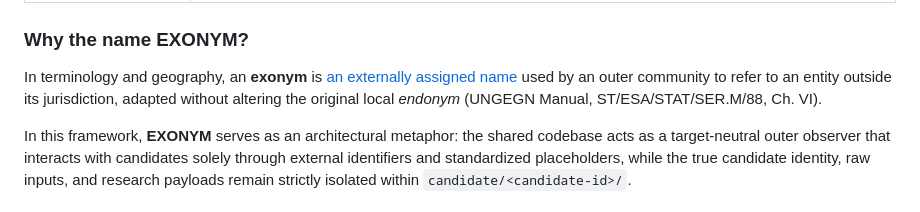
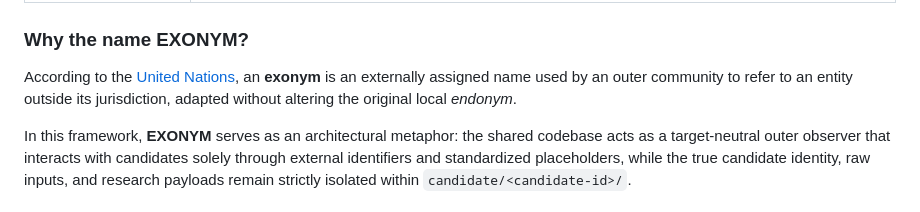
Before and after one commit to shenfurkan/EXONYM, a Markdown page: README.md, the part around the change. Rendered like a GitHub page.

Commit message:
Simplify United Nations reference phrasing in EXONYM nomenclature section
This update simplifies the citation in README.md to 'According to the United Nations', linking directly to the UN publication without bureaucratic document code strings.

```diff
--- a/README.md
+++ b/README.md
@@ -39,7 +39,7 @@ Independent discovery starts with a TIC target that has no assigned TOI or cTOI.
 
 ### Why the name EXONYM?
 
-In terminology and geography, an **exonym** is [an externally assigned name](https://unstats.un.org/unsd/publication/seriesm/seriesm_88e.pdf) used by an outer community to refer to an entity outside its jurisdiction, adapted without altering the original local *endonym* (UNGEGN Manual, ST/ESA/STAT/SER.M/88, Ch. VI).
+According to the [United Nations](https://unstats.un.org/unsd/publication/seriesm/seriesm_88e.pdf), an **exonym** is an externally assigned name used by an outer community to refer to an entity outside its jurisdiction, adapted without altering the original local *endonym*.
 
 In this framework, **EXONYM** serves as an architectural metaphor: the shared codebase acts as a target-neutral outer observer that interacts with candidates solely through external identifiers and standardized placeholders, while the true candidate identity, raw inputs, and research payloads remain strictly isolated within `candidate/<candidate-id>/`.
 
```
